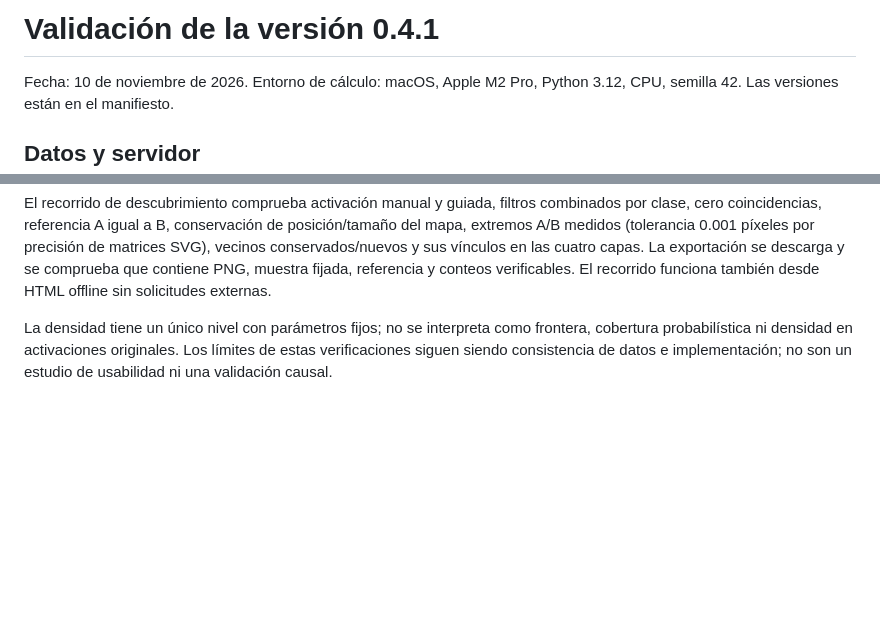
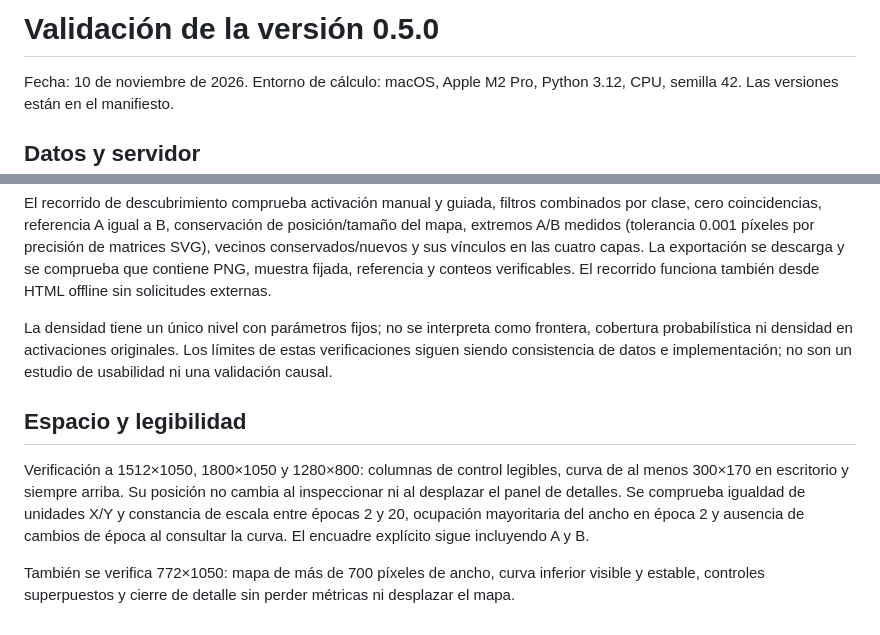
Before and after one commit to stewartmb/visual-learning-models, a Markdown page: docs/validation.md, 2 parts joined by grey strips. Drawn GitHub-style; blank space fills up the shorter version.

```diff
--- a/docs/validation.md
+++ b/docs/validation.md
@@ -1,4 +1,4 @@
-# Validación de la versión 0.4.1
+# Validación de la versión 0.5.0
 
 Fecha: 10 de noviembre de 2026. Entorno de cálculo: macOS, Apple M2 Pro, Python 3.12, CPU, semilla 42. Las versiones están en el manifiesto.
 
@@ -52,3 +52,10 @@ Cuatro pruebas Node adicionales verifican las categorías contra la verdad (incl
 El recorrido de descubrimiento comprueba activación manual y guiada, filtros combinados por clase, cero coincidencias, referencia A igual a B, conservación de posición/tamaño del mapa, extremos A/B medidos (tolerancia 0.001 píxeles por precisión de matrices SVG), vecinos conservados/nuevos y sus vínculos en las cuatro capas. La exportación se descarga y se comprueba que contiene PNG, muestra fijada, referencia y conteos verificables. El recorrido funciona también desde HTML offline sin solicitudes externas.
 
 La densidad tiene un único nivel con parámetros fijos; no se interpreta como frontera, cobertura probabilística ni densidad en activaciones originales. Los límites de estas verificaciones siguen siendo consistencia de datos e implementación; no son un estudio de usabilidad ni una validación causal.
+
+
+## Espacio y legibilidad
+
+Verificación a 1512×1050, 1800×1050 y 1280×800: columnas de control legibles, curva de al menos 300×170 en escritorio y siempre arriba. Su posición no cambia al inspeccionar ni al desplazar el panel de detalles. Se comprueba igualdad de unidades X/Y y constancia de escala entre épocas 2 y 20, ocupación mayoritaria del ancho en época 2 y ausencia de cambios de época al consultar la curva. El encuadre explícito sigue incluyendo A y B.
+
+También se verifica 772×1050: mapa de más de 700 píxeles de ancho, curva inferior visible y estable, controles superpuestos y cierre de detalle sin perder métricas ni desplazar el mapa.
```
Also changed, not shown: README.md (+3 -3 lines), docs/design.md (+13 -2 lines), docs/preview-t1.png, docs/preview-t2.png, docs/space-layout-tablet.png (added), docs/space-layout.png (added), 6 other files.
